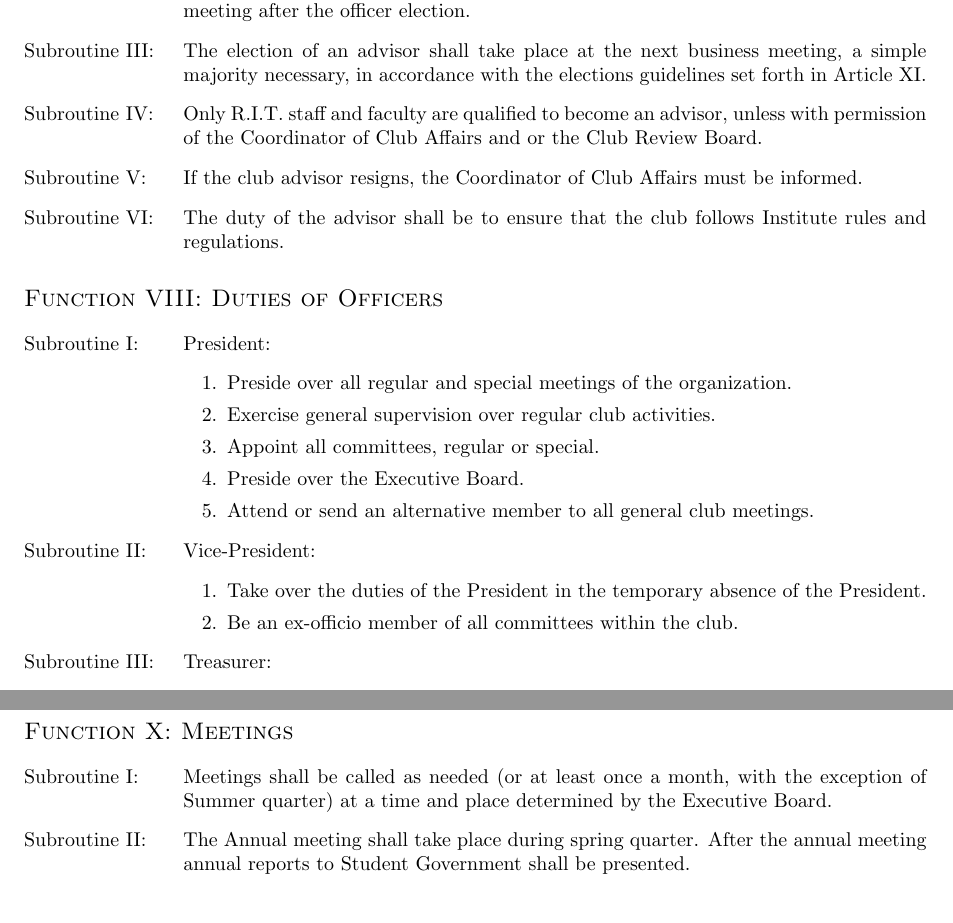
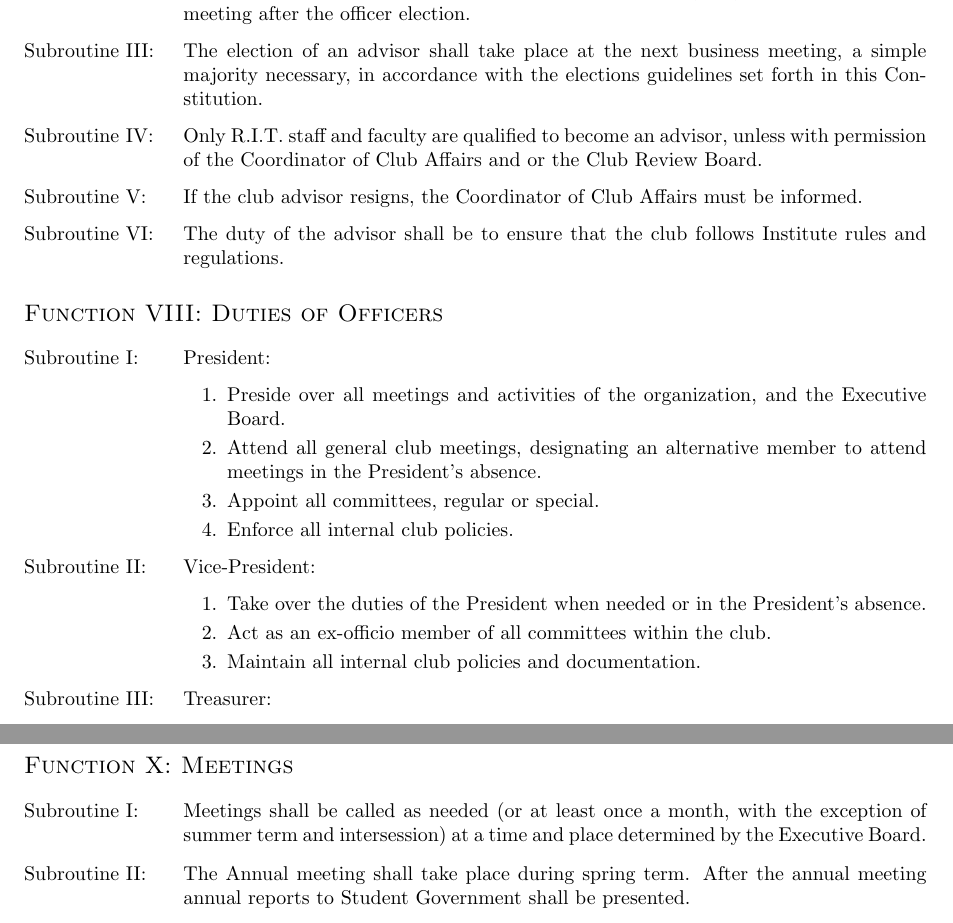
Before and after one commit to RITlug/governance, a LaTeX document (policy/constitution.tex): two parts of pages 2 and 3 of 5, joined at a grey line, cut so that both start at the same text. Compiled offline with pdfLaTeX.

Commit message:
Duties, quarter -> term.

```diff
--- a/policy/constitution.tex
+++ b/policy/constitution.tex
@@ -42,7 +42,7 @@ The purpose of the organization is to advocate, educate and provide a venue for
 \begin{subroutines}
 \item There shall be at least one club advisor.
 \item Nominations for an advisor shall come from the floor, by any active member, the meeting after the officer election.
-\item The election of an advisor shall take place at the next business meeting, a simple majority necessary, in accordance with the elections guidelines set forth in Article XI.
+\item The election of an advisor shall take place at the next business meeting, a simple majority necessary, in accordance with the elections guidelines set forth in this Constitution.
 \item Only R.I.T. staff and faculty are qualified to become an advisor, unless with permission of the Coordinator of Club Affairs and or the Club Review Board.
 \item If the club advisor resigns, the Coordinator of Club Affairs must be informed.
 \item The duty of the advisor shall be to ensure that the club follows Institute rules and regulations.
@@ -52,16 +52,16 @@ The purpose of the organization is to advocate, educate and provide a venue for
 \begin{subroutines}
 \item President:
 \begin{enumerate}
-	\item Preside over all regular and special meetings of the organization.
-	\item Exercise general supervision over regular club activities.
+	\item Preside over all meetings and activities of the organization, and the Executive Board.
+	\item Attend all general club meetings, designating an alternative member to attend meetings in the President's absence.
 	\item Appoint all committees, regular or special.
-	\item Preside over the Executive Board.
-	\item Attend or send an alternative member to all general club meetings.
+	\item Enforce all internal club policies.
 \end{enumerate}
 \item Vice-President:
 \begin{enumerate}
-	\item Take over the duties of the President in the temporary absence of the President.
-	\item Be an ex-officio member of all committees within the club.
+	\item Take over the duties of the President when needed or in the President's absence.
+	\item Act as an ex-officio member of all committees within the club.
+	\item Maintain all internal club policies and documentation.
 \end{enumerate}
 \item Treasurer:
 \begin{enumerate}
@@ -88,8 +88,8 @@ The purpose of the organization is to advocate, educate and provide a venue for
 
 \section{Meetings}
 \begin{subroutines}
-\item Meetings shall be called as needed (or at least once a month, with the exception of Summer quarter) at a time and place determined by the Executive Board.
-\item The Annual meeting shall take place during spring quarter. After the annual meeting annual reports to Student Government shall be presented.
+\item Meetings shall be called as needed (or at least once a month, with the exception of summer term and intersession) at a time and place determined by the Executive Board.
+\item The Annual meeting shall take place during spring term. After the annual meeting annual reports to Student Government shall be presented.
 \item Special meetings may be called by a member of the Executive Board upon 24 hours written notice to the members.
 \item In order for any business to take place at a meeting, a quorum shall be presumed unless challenged from the floor by a member in good standing.
 \end{subroutines}
```
Also changed, not shown: policy/constitution.tex (6 more changed lines).
